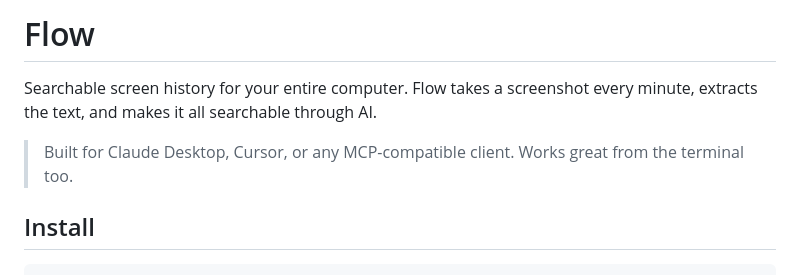
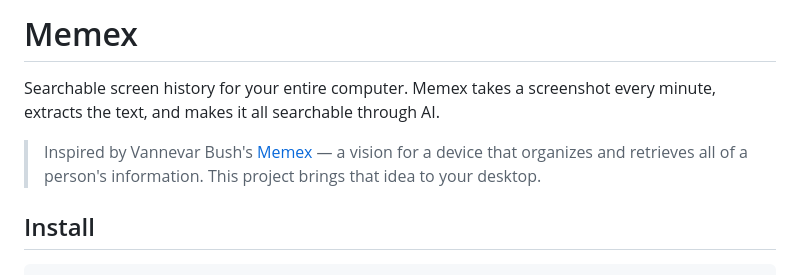
Before and after one commit to joenewbry/flow, a Markdown page: README.md, the part around one of its changes. GitHub-like rendering.

```diff
--- a/README.md
+++ b/README.md
@@ -1,8 +1,8 @@
-# Flow
+# Memex
 
-Searchable screen history for your entire computer. Flow takes a screenshot every minute, extracts the text, and makes it all searchable through AI.
+Searchable screen history for your entire computer. Memex takes a screenshot every minute, extracts the text, and makes it all searchable through AI.
 
-> Built for Claude Desktop, Cursor, or any MCP-compatible client. Works great from the terminal too.
+> Inspired by Vannevar Bush's [Memex](https://en.wikipedia.org/wiki/Memex) — a vision for a device that organizes and retrieves all of a person's information. This project brings that idea to your desktop.
 
 ## Install
 
```
Also changed, not shown: other parts of README.md (+13 -5 lines), assets/example-summary.png (added), 1 other file.
